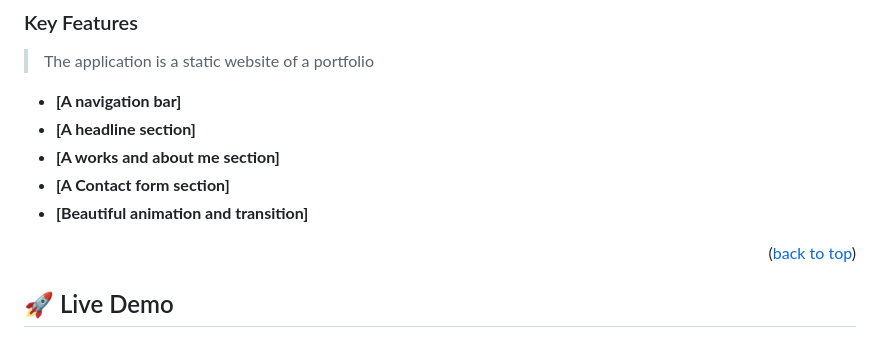
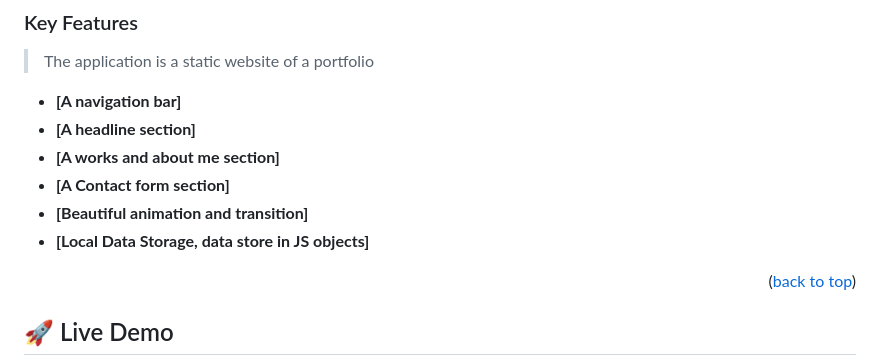
Before and after one commit to prius2055/My-Portfolio, a Markdown page: README.md, the part around the change. Rendered like a GitHub page.

Commit message:
Readme file updated:one more feature added

```diff
--- a/README.md
+++ b/README.md
@@ -63,6 +63,7 @@
 - **[A works and about me section]**
 - **[A Contact form section]**
 - **[Beautiful animation and transition]**
+- **[Local Data Storage, data store in JS objects]**
 
 <p align="right">(<a href="#readme-top">back to top</a>)</p>
 
```
